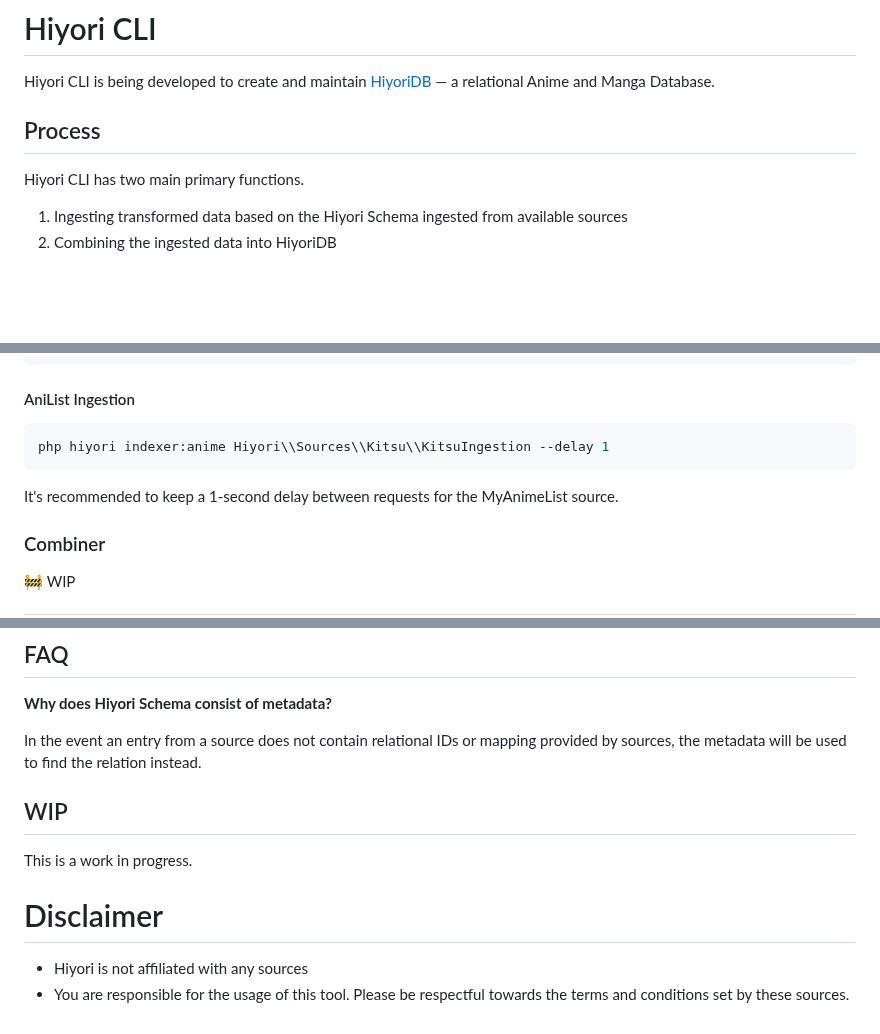
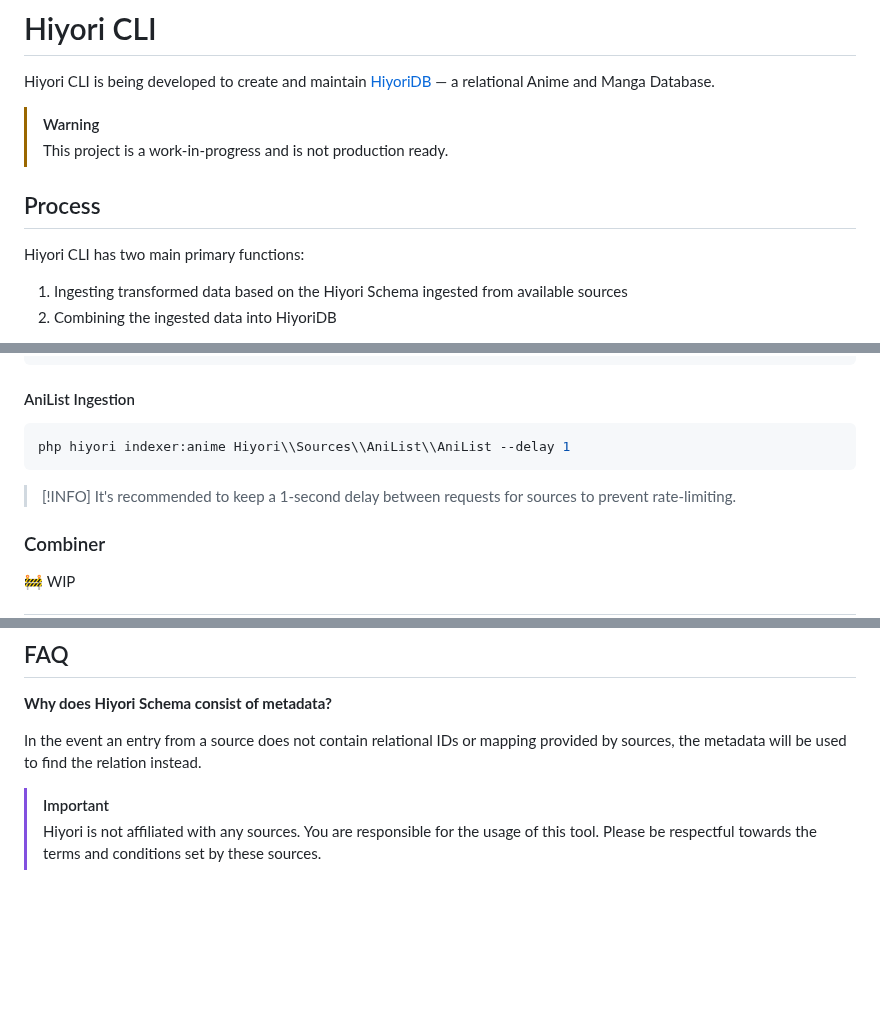
Before and after one commit to Hiyori-API/hiyori-cli, a Markdown page: readme.md, 3 parts joined by grey strips. Rendered like a GitHub page; blank space fills up the shorter version.

````diff
--- a/readme.md
+++ b/readme.md
@@ -1,8 +1,12 @@
 # Hiyori CLI
 Hiyori CLI is being developed to create and maintain [HiyoriDB](https://github.com/Hiyori-API/HiyoriDB) — a relational Anime and Manga Database.
 
+
+> [!WARNING]
+> This project is a work-in-progress and is not production ready.
+
 ## Process
-Hiyori CLI has two main primary functions.
+Hiyori CLI has two main primary functions:
 1. Ingesting transformed data based on the Hiyori Schema ingested from available sources
 2. Combining the ingested data into HiyoriDB
 
@@ -39,10 +43,13 @@ php hiyori indexer:anime Hiyori\\Sources\\Kitsu\\KitsuIngestion --delay 1
 
 #### AniList Ingestion
 ```sh
-php hiyori indexer:anime Hiyori\\Sources\\Kitsu\\KitsuIngestion --delay 1
+php hiyori indexer:anime Hiyori\\Sources\\AniList\\AniList --delay 1
 ```
 
-It's recommended to keep a 1-second delay between requests for the MyAnimeList source.
+> [!INFO]
+> It's recommended to keep a 1-second delay between requests for sources to prevent rate-limiting.
+
+
 
 ### Combiner
 🚧 WIP
@@ -124,10 +131,6 @@ Right now the main focus will be to integrate the initial 3 sources and build a
 
 In the event an entry from a source does not contain relational IDs or mapping provided by sources, the metadata will be used to find the relation instead.
 
-## WIP
-This is a work in progress.
 
-
-# Disclaimer
-- Hiyori is not affiliated with any sources
-- You are responsible for the usage of this tool. Please be respectful towards the terms and conditions set by these sources.
+> [!IMPORTANT]
+> Hiyori is not affiliated with any sources. You are responsible for the usage of this tool. Please be respectful towards the terms and conditions set by these sources.
````
